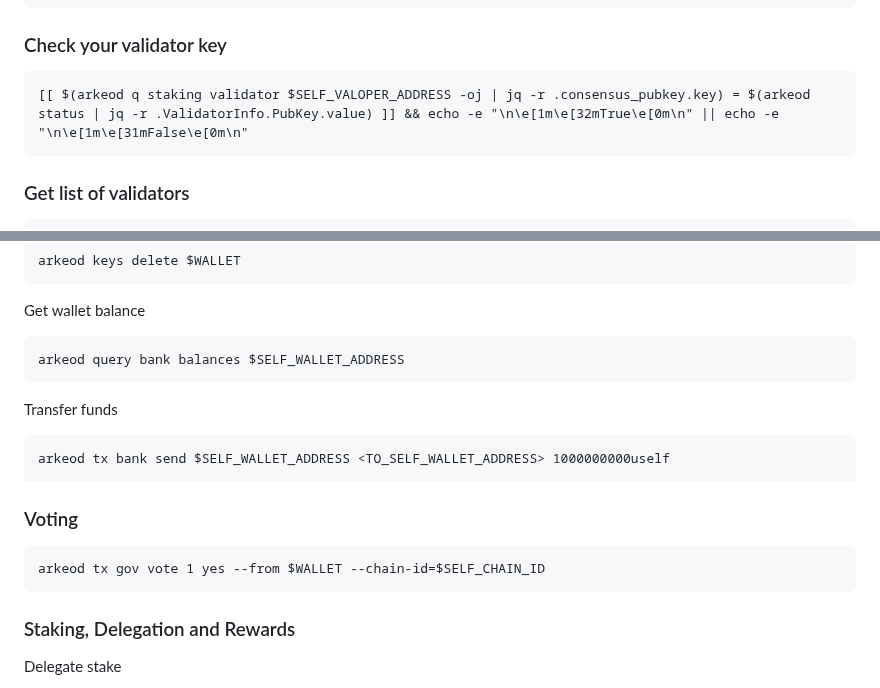
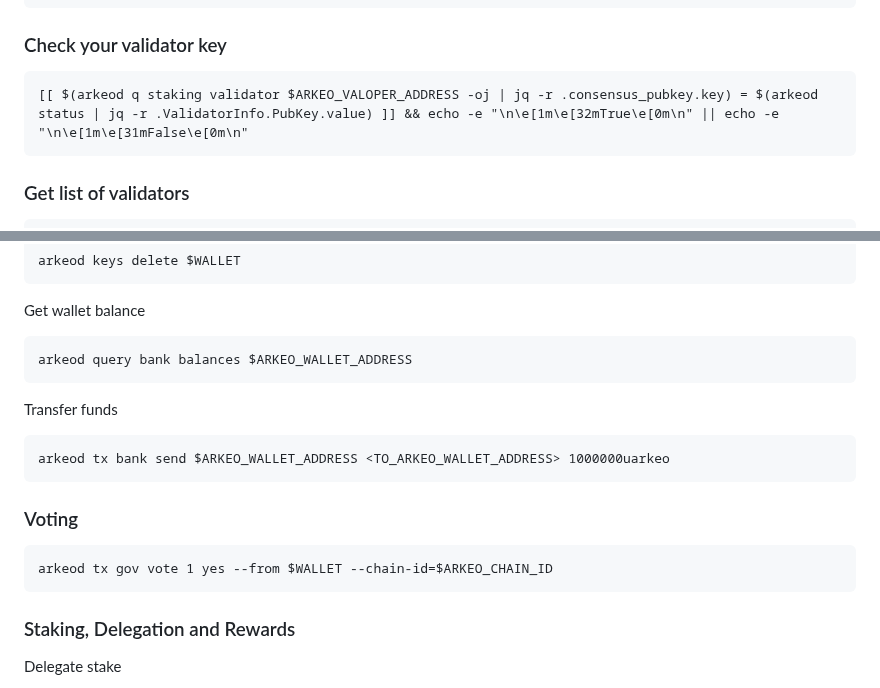
Before and after one commit to konsortech/Node, a Markdown page: Testnet/Arkeo/validator.md, 2 parts joined by grey strips. Rendered like a GitHub page.

````diff
--- a/Testnet/Arkeo/validator.md
+++ b/Testnet/Arkeo/validator.md
@@ -60,7 +60,7 @@ arkeod tx staking create-validator \
 
 ### Check your validator key
 ```
-[[ $(arkeod q staking validator $SELF_VALOPER_ADDRESS -oj | jq -r .consensus_pubkey.key) = $(arkeod status | jq -r .ValidatorInfo.PubKey.value) ]] && echo -e "\n\e[1m\e[32mTrue\e[0m\n" || echo -e "\n\e[1m\e[31mFalse\e[0m\n"
+[[ $(arkeod q staking validator $ARKEO_VALOPER_ADDRESS -oj | jq -r .consensus_pubkey.key) = $(arkeod status | jq -r .ValidatorInfo.PubKey.value) ]] && echo -e "\n\e[1m\e[32mTrue\e[0m\n" || echo -e "\n\e[1m\e[31mFalse\e[0m\n"
 ```
 
 ### Get list of validators
@@ -129,17 +129,17 @@ arkeod keys delete $WALLET
 
 Get wallet balance
 ```
-arkeod query bank balances $SELF_WALLET_ADDRESS
+arkeod query bank balances $ARKEO_WALLET_ADDRESS
 ```
 
 Transfer funds
 ```
-arkeod tx bank send $SELF_WALLET_ADDRESS <TO_SELF_WALLET_ADDRESS> 1000000000uself
+arkeod tx bank send $ARKEO_WALLET_ADDRESS <TO_ARKEO_WALLET_ADDRESS> 1000000uarkeo
 ```
 
 ### Voting
 ```
-arkeod tx gov vote 1 yes --from $WALLET --chain-id=$SELF_CHAIN_ID
+arkeod tx gov vote 1 yes --from $WALLET --chain-id=$ARKEO_CHAIN_ID
 ```
 
 ### Staking, Delegation and Rewards
````
